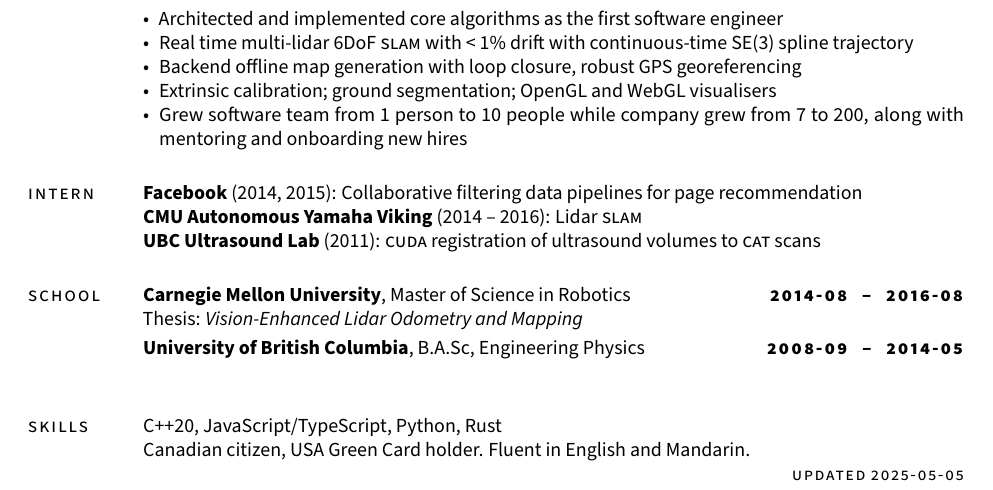
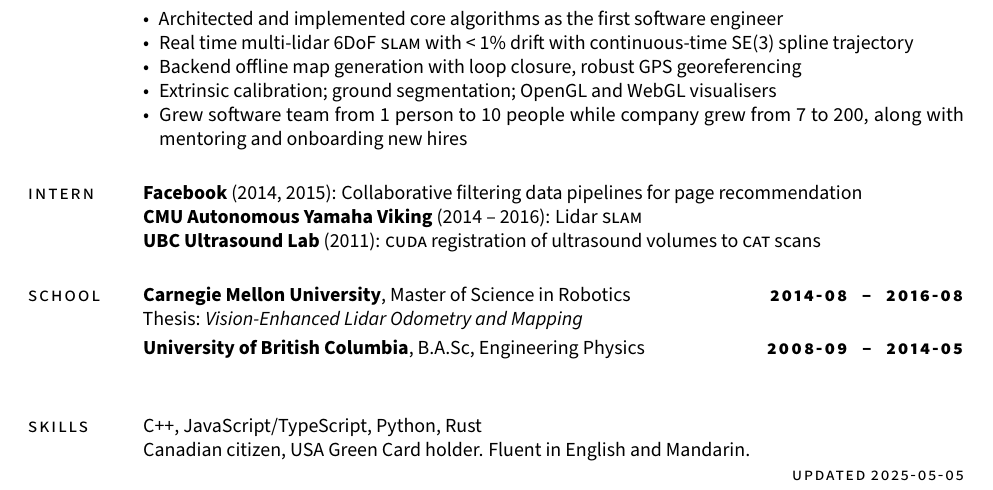
Before and after one commit to dllu/resume, a LaTeX CV (resume.tex): part of the page, cut so that both start at the same text. Compiled offline with pdfLaTeX.

Commit message:
remove 20

```diff
--- a/resume.tex
+++ b/resume.tex
@@ -77,7 +77,7 @@
     Thesis: \textit{Vision-Enhanced Lidar Odometry and Mapping}\vspace{3pt}\\
     \textbf{University of British Columbia}, B.A.Sc, Engineering Physics \hfill \textsc{\bfseries\lsstyle 2008-09~~ -- ~~2014-05}\\
 \section{\sc \lsstyle skills}
-    C++20, JavaScript/TypeScript, Python, Rust \\
+    C++, JavaScript/TypeScript, Python, Rust \\
     Canadian citizen, USA Green Card holder. Fluent in English and Mandarin.\\
 \end{resume}
 \begin{minipage}[t]{\textwidth}
```
